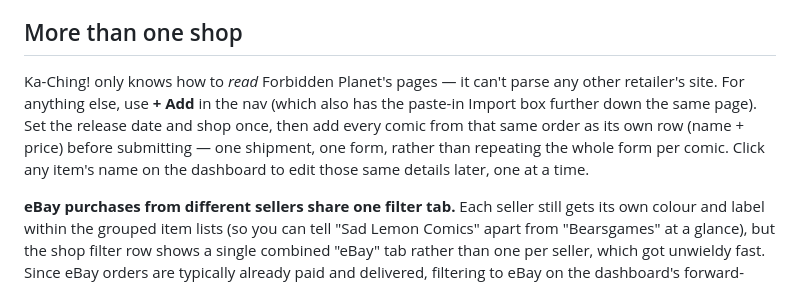
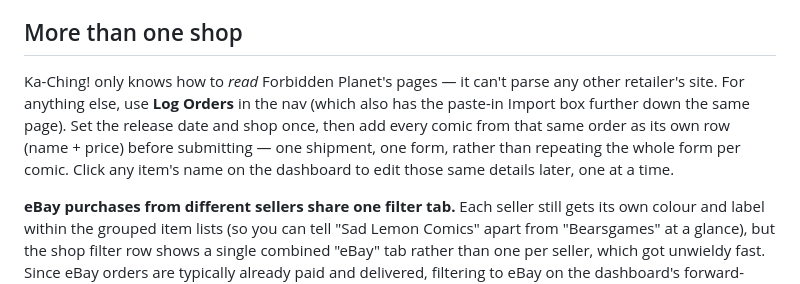
Before and after one commit to callum87-Lab/Ka-Ching, a Markdown page: README.md, the part around one of its changes. GitHub-like rendering.

Commit message:
Fix stale nav reference and formatting glitch in README

```diff
--- a/README.md
+++ b/README.md
@@ -271,12 +271,12 @@ doesn't get picked up, paste an example and it can be adjusted.
 ## More than one shop
 
 Ka-Ching! only knows how to *read* Forbidden Planet's pages — it can't parse
-any other retailer's site. For anything else, use **+ Add** in the nav (which
-also has the paste-in Import box further down the same page). Set the release
-date and shop once, then add every comic from that same order as its own row
-(name + price) before submitting — one shipment, one form, rather than
-repeating the whole form per comic. Click any item's name on the dashboard to
-edit those same details later, one at a time.
+any other retailer's site. For anything else, use **Log Orders** in the nav
+(which also has the paste-in Import box further down the same page). Set the
+release date and shop once, then add every comic from that same order as its
+own row (name + price) before submitting — one shipment, one form, rather
+than repeating the whole form per comic. Click any item's name on the
+dashboard to edit those same details later, one at a time.
 
 **eBay purchases from different sellers share one filter tab.** Each seller
 still gets its own colour and label within the grouped item lists (so you can
```
Also changed, not shown: other parts of README.md (+0 -1 lines).
